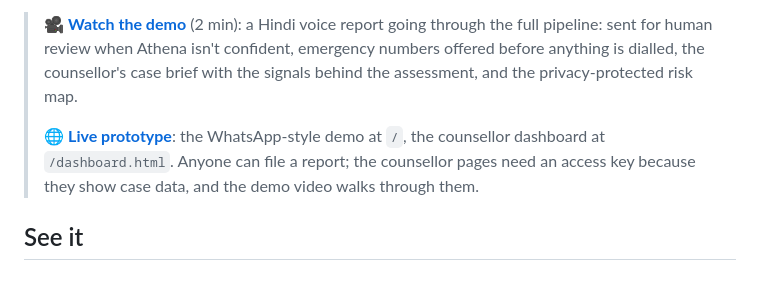
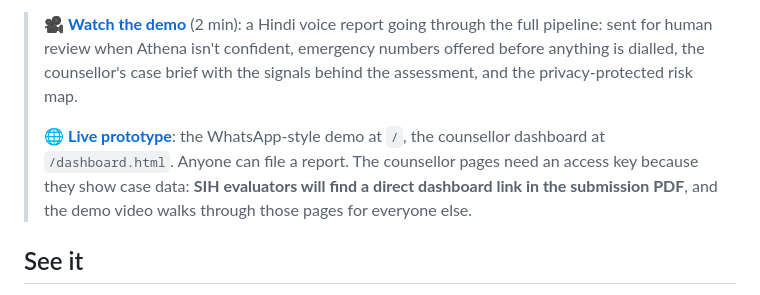
Before and after one commit to maimunaafrah341-maker/Athena, a Markdown page: README.md, the part around the change. Drawn GitHub-style.

Commit message:
Point evaluators to the dashboard link in the submission PDF
Co-Authored-By: Claude Opus 5 <noreply@anthropic.com>

```diff
--- a/README.md
+++ b/README.md
@@ -8,7 +8,7 @@ Core philosophy: **UNDERSTAND → VERIFY → ACT → ESCALATE.** Athena is not a
 
 > 🎥 **[Watch the demo](https://youtu.be/GoIUDN3haVU)** (2 min): a Hindi voice report going through the full pipeline: sent for human review when Athena isn't confident, emergency numbers offered before anything is dialled, the counsellor's case brief with the signals behind the assessment, and the privacy-protected risk map.
 >
-> 🌐 **[Live prototype](https://athena-production-af83.up.railway.app)**: the WhatsApp-style demo at `/`, the counsellor dashboard at `/dashboard.html`. Anyone can file a report; the counsellor pages need an access key because they show case data, and the demo video walks through them.
+> 🌐 **[Live prototype](https://athena-production-af83.up.railway.app)**: the WhatsApp-style demo at `/`, the counsellor dashboard at `/dashboard.html`. Anyone can file a report. The counsellor pages need an access key because they show case data: **SIH evaluators will find a direct dashboard link in the submission PDF**, and the demo video walks through those pages for everyone else.
 
 ## See it
 
```
